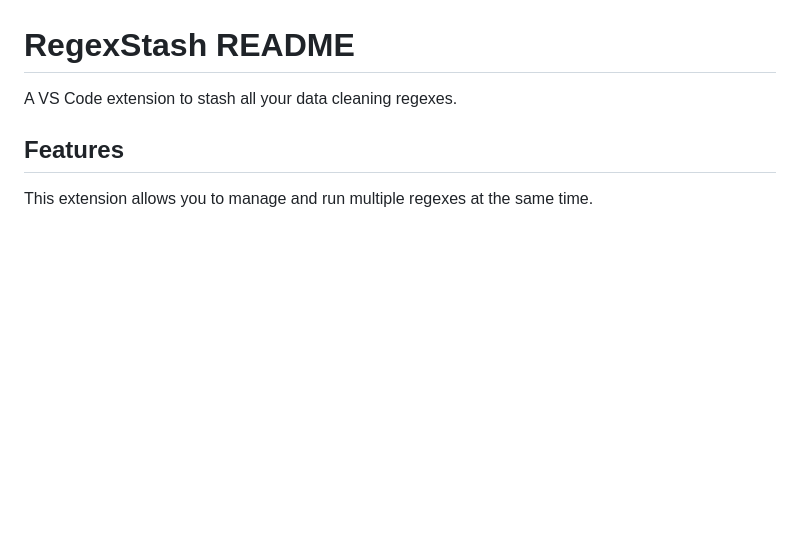
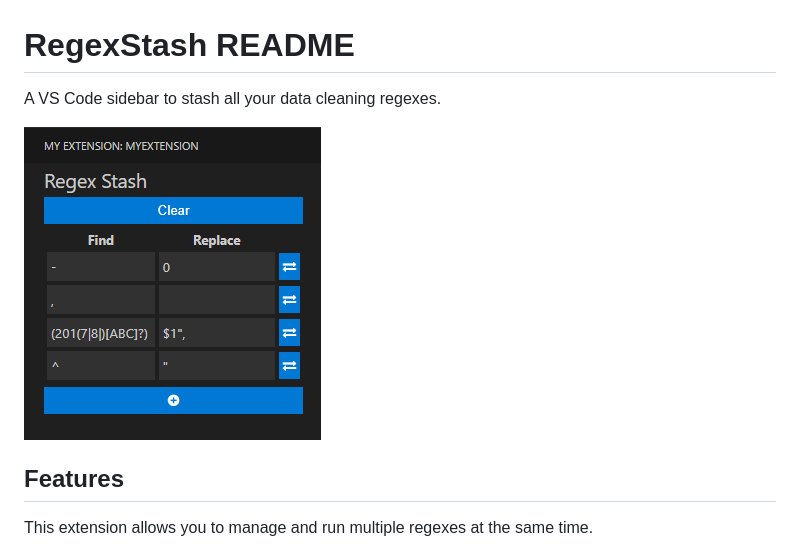
Before and after one commit to morgankenyon/RegexStash, a Markdown page: README.md, the part around the change. Rendered like a GitHub page; pictures changed too: image.png (added); blank space fills up the shorter version.

```diff
--- a/README.md
+++ b/README.md
@@ -1,6 +1,8 @@
 # RegexStash README
 
-A VS Code extension to stash all your data cleaning regexes.
+A VS Code sidebar to stash all your data cleaning regexes.
+
+![A list of regexes](image.png)
 
 ## Features
 
```
Also changed, not shown: CHANGELOG.md (+11 -1 lines), 3 other files.
